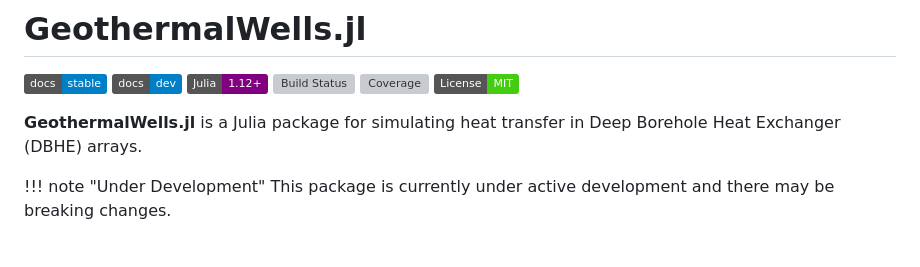
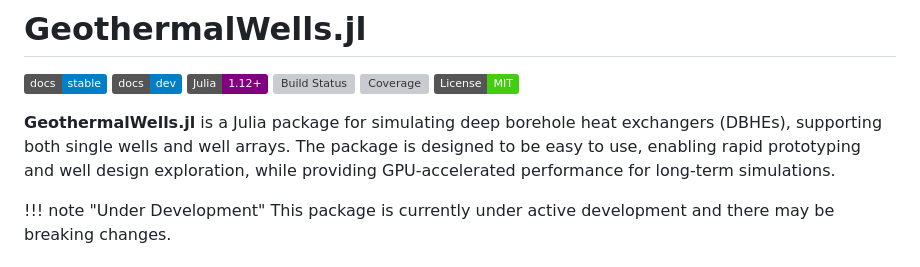
Before and after one commit to cwittens/GeothermalWells.jl, a Markdown page: docs/src/index.md, the part around the change. Drawn GitHub-style; badges without logos; grey boxes are pictures that could not be loaded.

```diff
--- a/docs/src/index.md
+++ b/docs/src/index.md
@@ -7,7 +7,7 @@
 [![Coverage](https://codecov.io/gh/cwittens/GeothermalWells.jl/branch/main/graph/badge.svg)](https://codecov.io/gh/cwittens/GeothermalWells.jl)
 [![License: MIT](https://img.shields.io/badge/License-MIT-success.svg)](https://opensource.org/licenses/MIT)
 
-**GeothermalWells.jl** is a Julia package for simulating heat transfer in Deep Borehole Heat Exchanger (DBHE) arrays.
+**GeothermalWells.jl** is a Julia package for simulating deep borehole heat exchangers (DBHEs), supporting both single wells and well arrays. The package is designed to be easy to use, enabling rapid prototyping and well design exploration, while providing GPU-accelerated performance for long-term simulations.
 
 !!! note "Under Development"
     This package is currently under active development and there may be breaking changes.
```
Also changed, not shown: README.md (+1 -1 lines).
